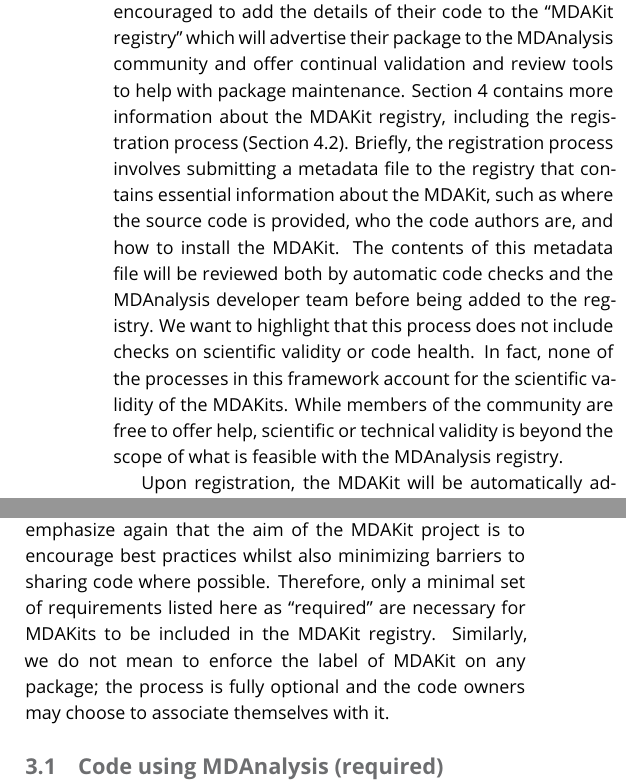
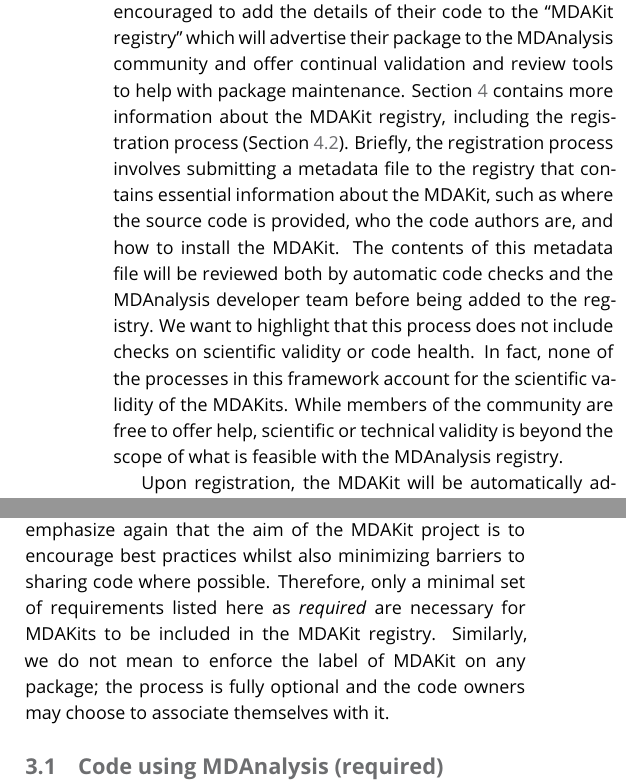
Before and after one commit to MDAnalysis/mdakits-whitepaper, a LaTeX document (main.tex): two parts of the columns of page 5 of 12, joined at a grey line, cut so that both start at the same text. Compiled offline with pdfLaTeX.

Commit message:
turned more Section numbers to refs

```diff
--- a/main.tex
+++ b/main.tex
@@ -168,7 +168,7 @@ We wish to state three main points that the framework is \emph{not} designed for
 
 The MDAKit framework (Fig.~\ref{fig:workflow}) is a multi-step process. In the first step of the MDAKit framework, developers create an initial package which is intended to achieve a set purpose of their choice. To help with this process, MDAnalysis provides a cookiecutter template specifically for MDAKits \cite{wang_cookiecutter_nodate}, alongside documentation on best practices and how to optimally use the MDAnalysis API. An overview of what we consider to be best practices for the contents of MDAKit packages is included in Section~\ref{sec:definitions}. We note that at this point MDAKits are not expected to fully adhere to best practices, but should at least meet the minimum requirements defined in Section~\ref{sec:definitions} before moving to the next step along this process.
 
-Once a package is suitably developed, code owners are encouraged to add the details of their code to the “MDAKit registry” which will advertise their package to the MDAnalysis community and offer continual validation and review tools to help with package maintenance. Section 4 contains more information about the MDAKit registry, including the registration process (Section 4.2). Briefly, the registration process involves submitting a metadata file to the registry that contains essential information about the MDAKit, such as where the source code is provided, who the code authors are, and how to install the MDAKit. The contents of this metadata file will be reviewed both by automatic code checks and the MDAnalysis developer team before being  added to the registry. We want to highlight  that this process does not include checks on scientific validity or code health. In fact, none of the processes in this framework account for the scientific validity of the MDAKits. While members of the community are free to offer help, scientific or technical validity is beyond the scope of what is feasible with the MDAnalysis registry.
+Once a package is suitably developed, code owners are encouraged to add the details of their code to the “MDAKit registry” which will advertise their package to the MDAnalysis community and offer continual validation and review tools to help with package maintenance. Section~\ref{sec:registry} contains more information about the MDAKit registry, including the registration process (Section~\ref{sec:registration}). Briefly, the registration process involves submitting a metadata file to the registry that contains essential information about the MDAKit, such as where the source code is provided, who the code authors are, and how to install the MDAKit. The contents of this metadata file will be reviewed both by automatic code checks and the MDAnalysis developer team before being  added to the registry. We want to highlight  that this process does not include checks on scientific validity or code health. In fact, none of the processes in this framework account for the scientific validity of the MDAKits. While members of the community are free to offer help, scientific or technical validity is beyond the scope of what is feasible with the MDAnalysis registry.
 
 Upon registration, the MDAKit will be automatically advertised to the MDAnalysis community (see Section~\ref{sec:advertising}). In the first instance this will amount to a set of auto-generated pages which will expose the details in the metadata file provided in the registration step. Additional tags and badges will also be included which reflect the current status and health of the package. Examples include:
 \begin{itemize}
@@ -185,7 +185,7 @@ Where possible, the framework will encourage a code review process to be carried
 \section{Defining MDAKits: best practice package features}
 \label{sec:definitions}
 
-Here we list requirements that we believe MDAKits should strive to fulfill in order to meet best practices in Python package usability and maintenance. To help with implementing these, a cookiecutter is provided which offers a template for potential MDAKits to follow \cite{wang_cookiecutter_nodate}. We want to emphasize again that the aim of the MDAKit project is to encourage best practices whilst also minimizing barriers to sharing code where possible. Therefore, only a minimal set of requirements listed here as “required” are necessary for MDAKits to be included in the MDAKit registry. Similarly, we do not mean to enforce the label of MDAKit on any package; the process is fully optional and the code owners may choose to associate themselves with it.
+Here we list requirements that we believe MDAKits should strive to fulfill in order to meet best practices in Python package usability and maintenance. To help with implementing these, a cookiecutter is provided which offers a template for potential MDAKits to follow \cite{wang_cookiecutter_nodate}. We want to emphasize again that the aim of the MDAKit project is to encourage best practices whilst also minimizing barriers to sharing code where possible. Therefore, only a minimal set of requirements listed here as \emph{required} are necessary for MDAKits to be included in the MDAKit registry. Similarly, we do not mean to enforce the label of MDAKit on any package; the process is fully optional and the code owners may choose to associate themselves with it.
 
 \begin{Checklists}
 \begin{checklist}{MDAKit: required features}
```
